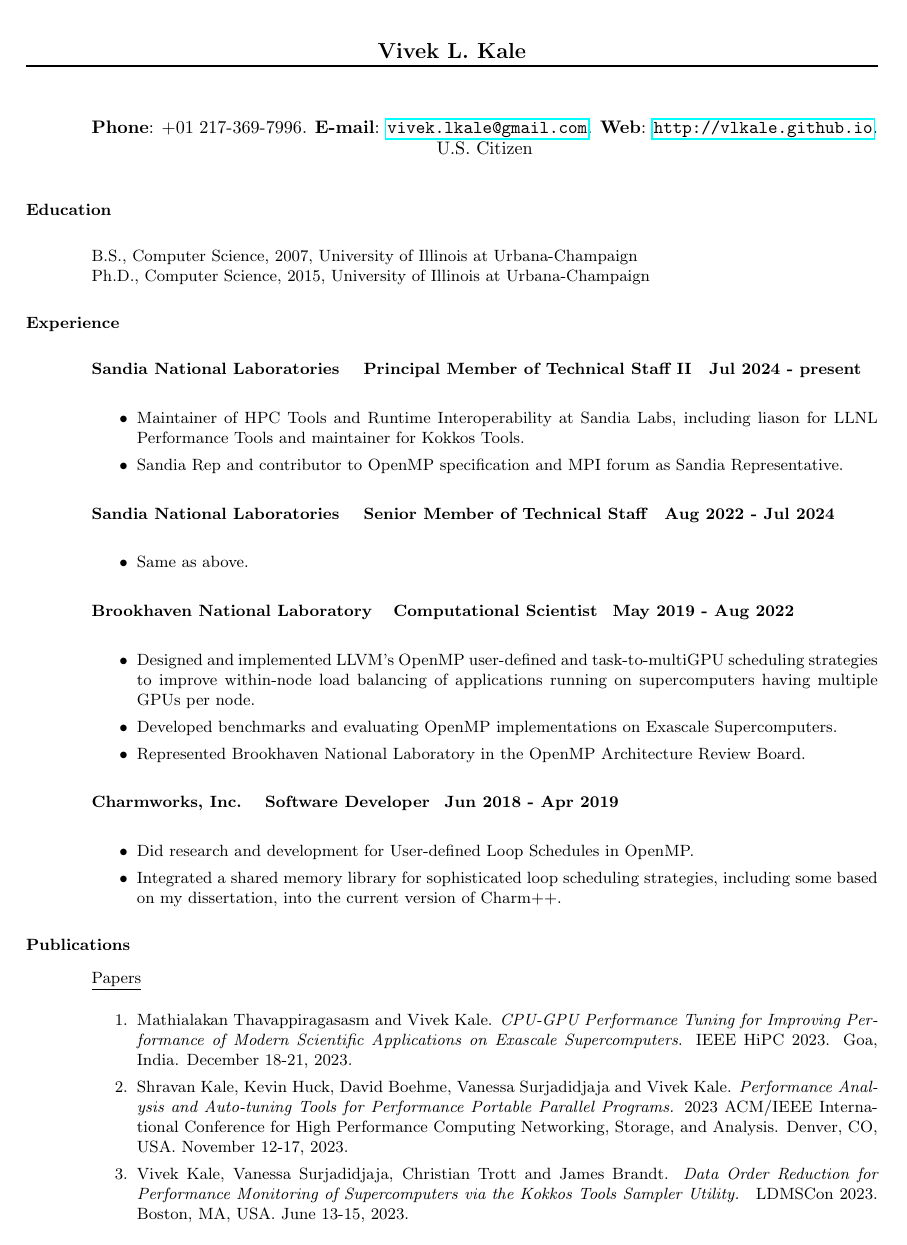
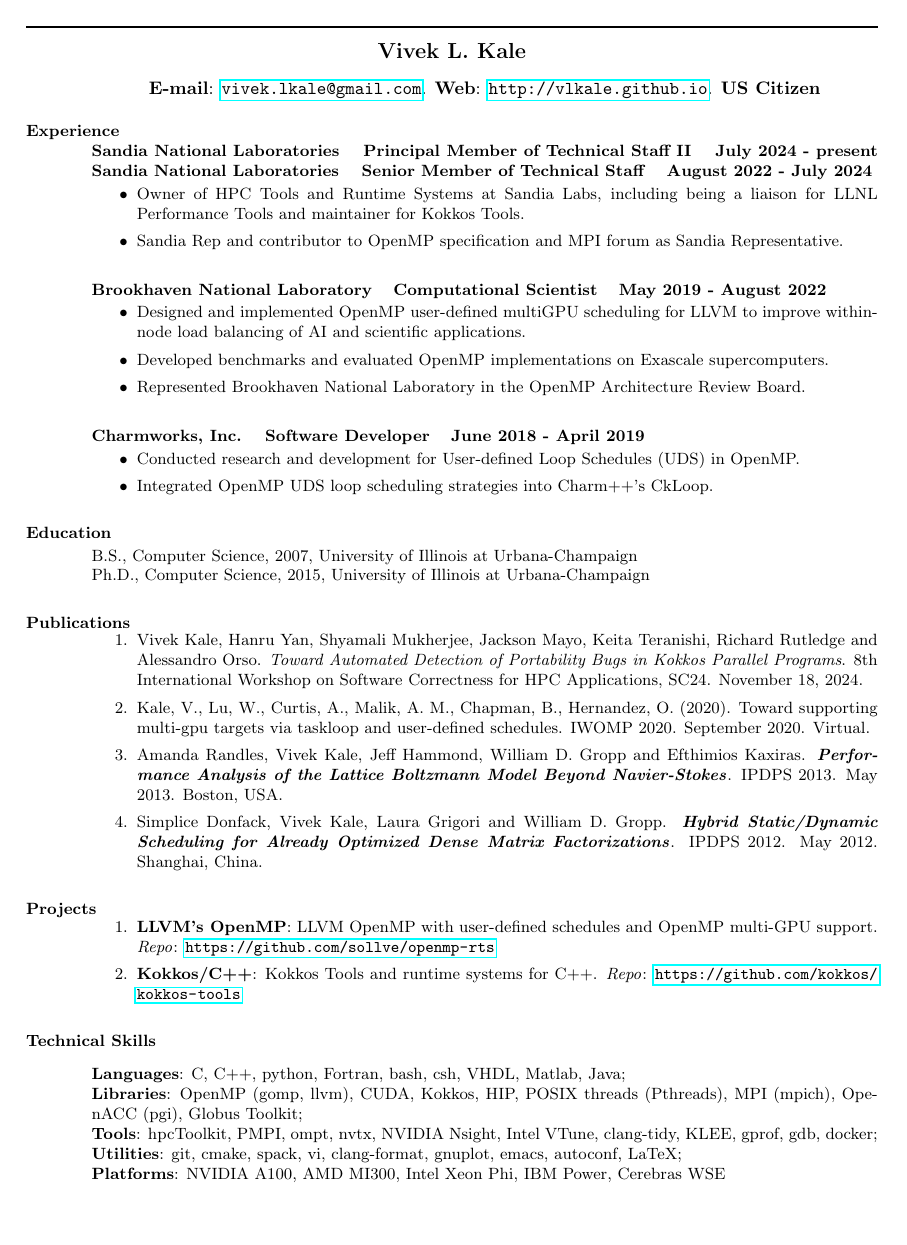
Before and after one commit to vlkale/ViveksCV, a LaTeX CV (resume-1pager.tex, which reads listOfExperiences-for1pagerResume.tex, listOfPubs-1pager.tex, listOfSkillSetsForResume.tex): page 1 of 3 before the commit and the whole page after it. Compiled offline with pdfLaTeX.

Commit message:
Updates from Overleaf

```diff
--- a/listOfExperiences-for1pagerResume.tex
+++ b/listOfExperiences-for1pagerResume.tex
@@ -1,52 +1,23 @@
-
-\textbf{{Sandia National Laboratories $\>$$\>$$\>$  Principal Member of Technical Staff II $\>$$\>$$\>$Jul 2024 - present}}
+\vspace{-0.2in}
+\textbf{{Sandia National Laboratories $\>$$\>$$\>$  Principal Member of Technical Staff II $\>$$\>$$\>$ July 2024 - present}} \textbf{ Sandia National Laboratories $\>$$\>$$\>$ Senior Member of Technical Staff $\>$$\>$$\>$ August 2022 - July 2024}
+\vspace{-0.2in}
 \begin{itemize}
-\item Maintainer of HPC Tools and Runtime Interoperability at Sandia Labs, including liason for LLNL Performance Tools and maintainer for Kokkos Tools.
+\item Owner of HPC Tools and Runtime Systems at Sandia Labs, including being a liaison for LLNL Performance Tools and maintainer for Kokkos Tools.
 \item Sandia Rep and contributor to OpenMP specification and MPI forum as Sandia Representative.
 \end{itemize}
-\dates{August 2022 - July 2024}
-\location{Livermore, California, USA}
-\title{Senior Member of Technical Staff}
-\employer{Sandia National Laboratories}
 
-\textbf{{Sandia National Laboratories $\>$$\>$$\>$ Senior Member of Technical Staff $\>$$\>$$\>$Aug 2022 - Jul 2024}}
-\begin{itemize}
-	\item Same as above.
-%\item Developing and testing features in the US DoE's LLVM's OpenMP implementation.
-%\item Contributing to OpenMP 6.0 Specification, specifically on topics of affinity, loop transformations, accelerators and tasking.
-%\item Prototyping tunable locality-aware loop scheduling strategy features for OpenMP, and generally user-defined loop schedules, for LLVM's OpenMP implementation.
-
-%\item Owner of Kokkos Software Ecosystem's Kokkos Tools, which provides profiling and debugging capabilities for Kokkos programs (for performance portable parallel programs) as well as sophisticated auto-tuning and performance analysis capabilities.
-%\item Contributor to the DOE ASCR Xstack project on automated test generation for parallel programs via LLVM. Developing a source-to-source translator via the ROSE compiler plugin for the LLVM's clangASTRewriter to translate a Kokkos program to a Kokkos Model (simplified version of Kokkos) program for analysis by LLVM's Klee symbolic execution library.
-\end{itemize}
-
-\dates{May 2019 - August 2022}
-\location{Upton, New York, USA}
-\title{Computational Scientist}
-\employer{Brookhaven National Laboratory}
-\textbf{{Brookhaven National Laboratory $\>$$\>$$\>$$\>$Computational Scientist$\>$$\>$$\>$$\>$May 2019 - Aug 2022}}
+\textbf{{Brookhaven National Laboratory $\>$$\>$$\>$$\>$Computational Scientist$\>$$\>$$\>$$\>$ May 2019 - August 2022}}
+\vspace{-0.2in}
 \begin{itemize}
   % \item Contributed to developing an LLVM OpenMP implementation, specifically the OpenMP implementation's compiler and its runtime, targetted for Department of Energy's upcoming Exascale Supercomputer platforms.
-   \item Designed and implemented LLVM's OpenMP user-defined and task-to-multiGPU scheduling strategies to improve within-node load balancing of applications running on supercomputers having multiple GPUs per node.
-   \item Developed benchmarks and evaluating OpenMP implementations on Exascale Supercomputers.
+   \item Designed and implemented OpenMP user-defined multiGPU scheduling for LLVM to improve within-node load balancing of AI and scientific applications.
+   \item Developed benchmarks and evaluated OpenMP implementations on Exascale supercomputers.
    \item Represented Brookhaven National Laboratory in the OpenMP Architecture Review Board.
 \end{itemize}
 
-\dates{June 2018 - April 2019}
-\location{Champaign, Illinois, USA}
-\title{Software Developer}
-\employer{Charmworks, Inc.}
-\textbf{Charmworks, Inc. $\>$$\>$$\>$$\>$Software Developer$\>$$\>$$\>$$\>$Jun 2018 - Apr 2019}
-%\begin{position}
-\vspace{0.0in}
+\textbf{Charmworks, Inc. $\>$$\>$$\>$$\>$Software Developer$\>$$\>$$\>$$\>$ June 2018 - April 2019}
+\vspace{-0.2in}
 \begin{itemize}
-%\item Collaborated with Lawrence Livermore National Lab on a proposal for a synergistic loop scheduling and load balancing strategy.
-%\item Worked on making User-defined Loop Scheduling portable across different parallel programming library, done with Oak Ridge National Lab through DoE Exascale Computing Program.
-%\item Added examples of loop scheduling in OpenMP in the Examples section of OpenMP Specification.
-%\item Worked on a NSF startup SBIR proposal for loop scheduling for desktop computers.
-%\item Collaborated on developing a proposal to add an OpenMP User-defined Schedule to the OpenMP specification based on an OpenMPCon 2017 paper, presenting a proposal at the OpenMP F2F in Santa Clara and the upcoming F2F in Toronto.
-\item Did research and development for User-defined Loop Schedules in OpenMP.
-%\item Assisted with slides for pitch and marketing of Charm++ software, and providing feedback for tutorials on Charm++.
-\item Integrated a shared memory library for sophisticated loop scheduling strategies, including some based on my dissertation, into the current version of Charm++.
-%item Comparing performance of a loop scheduling strategy available in the integrated shared memory library with the performance of the corresponding loop scheduling strategy available in LLVM’s OpenMP library.
+\item Conducted research and development for User-defined Loop Schedules (UDS) in OpenMP.
+\item Integrated OpenMP UDS loop scheduling strategies into Charm++'s CkLoop.
 \end{itemize}
--- a/listOfPubs-1pager.tex
+++ b/listOfPubs-1pager.tex
@@ -1,3 +1 @@
-%TODO: add new publication -done
-%TODO: get tech report number for first publication
 
@@ -17,7 +3,9 @@
 \item Vivek Kale, Hanru Yan, Shyamali Mukherjee, Jackson Mayo, Keita Teranishi, Richard Rutledge and Alessandro Orso. \textbf{\it Toward Automated Detection of Portability Bugs in Kokkos Parallel Programs}. 8th International Workshop on Software Correctness for HPC Applications, SC24. November 18, 2024.
 %\item Shravan Kale, Kevin Huck, David Boehme, Vanessa Surjadidjaja and Vivek Kale. \textbf{\textit{Performance Analysis and Auto-tuning Tools for Performance Portable Parallel Programs}}. 2023 ACM/IEEE International Conference for High Performance Computing Networking, Storage, and Analysis. Denver, CO, USA. November 12-17, 2023.
 
-\item Mathialakan Thavappiragasam, Vivek Kale, Oscar Hernandez and Ada Sedova. \textbf{\textit{Addressing Load Imbalance in Bioinformatics and Biomedical Applications: Efficient Scheduling across Multiple GPUs}} In Proceedings of 12th International Workshop on High Performance Bioinformatics and Biomedicine. December 9, 2021. Houston, Texas, USA.
+%\item Mathialakan Thavappiragasam, Vivek Kale, Oscar Hernandez and Ada Sedova. \textbf{\textit{Addressing Load Imbalance in Bioinformatics and Biomedical Applications: Efficient Scheduling across Multiple GPUs}} In Proceedings of 12th International Workshop on High Performance Bioinformatics and Biomedicine. December 9, 2021. Houston, Texas, USA.
+\item Kale, V., Lu, W., Curtis, A., Malik, A. M., Chapman, B., Hernandez, O. (2020). Toward supporting multi-gpu targets via taskloop and user-defined schedules. IWOMP 2020. September 2020. Virtual.
+\item Amanda Randles, Vivek Kale, Jeff Hammond, William D. Gropp and Efthimios Kaxiras. \textbf{\textit{Performance Analysis of the Lattice Boltzmann Model Beyond Navier-Stokes}}. IPDPS 2013. May 2013. Boston, USA.
 
 \item Simplice Donfack, Vivek Kale, Laura Grigori and William D. Gropp. \textbf{\textit{Hybrid Static/Dynamic Scheduling for Already Optimized Dense Matrix Factorizations}}. IPDPS 2012. May 2012. Shanghai, China.
 %\item Torsten Hoefler, James Dinan, Darius Buntinas, Pavan Balaji, Brian Barrett, Ron Brightwell, William Gropp, Vivek Kale and Rajeev Thakur. \textbf{\textit{MPI+MPI: A New Hybrid Approach to Parallel Programming with MPI Plus Shared Memory}}. EuroMPI 2012. September 2012. Madrid, Spain.
--- a/listOfSkillSetsForResume.tex
+++ b/listOfSkillSetsForResume.tex
@@ -21,0 +1,5 @@
+{{\bf Languages}: C, C++, python, Fortran, bash, csh, VHDL, Matlab, Java};\\
+{{\bf Libraries}:  OpenMP (gomp, llvm), CUDA, Kokkos, HIP, POSIX threads (Pthreads), MPI (mpich), OpenACC (pgi), Globus Toolkit}; \\
+{{\bf Tools}: hpcToolkit, PMPI, ompt, nvtx, NVIDIA Nsight, Intel VTune, clang-tidy, KLEE,  gprof, gdb, docker}; \\
+{{\bf Utilities}: git, cmake, spack, vi, clang-format, gnuplot, emacs, autoconf, LaTeX};\\
+{{\bf Platforms}: {NVIDIA A100, AMD MI300, Intel Xeon Phi, IBM Power, Cerebras WSE}}
--- a/resume-1pager.tex
+++ b/resume-1pager.tex
@@ -19,32 +19,34 @@
 %\email{vivek.lkale@gmail.com}
 %\web{http://vivek112.googlepages.com}
 %\citizenship{U.S. Citizen}
+\vspace{-0.1in}
 \begin{resume}
-\vspace{-0.1in}
+\vspace{-0.4in}
 \moveleft\hoffset\vbox{\hrule width\resumewidth height 1pt}\smallskip
-\begin{center}
-	\textit{\bf Phone}: +01 217-369-7996. \textit{\bf E-mail}: \url{vivek.lkale@gmail.com}. \textit{\bf Web}: \url{http://vlkale.github.io}. \\ U.S. Citizen
+\begin{center} \textit{\bf E-mail}: \url{vivek.lkale@gmail.com}. \textit{\bf Web}: \url{http://vlkale.github.io}.
+   \textbf{US Citizen}
 \end{center}
 %\moveleft.5\sectionwidth\centerline{U.S. Citizen}
 \begin{center}
 %\moveleft.5\sectionwidth\centerline{{\it \small Objective}: \small Obtain position as software engineer specializing in performance engineering.}
 \end{center}
-\vspace{-0.5in}
+\vspace{-0.65in}
 \small
-\section{Education}
-\vspace{0.2in}
-    \small B.S., Computer Science, 2007, University of Illinois at Urbana-Champaign\\
-    \small Ph.D., Computer Science, 2015, University of Illinois at Urbana-Champaign
 \section{Experience}
 \vspace{0.2in}
 \input{listOfExperiences-for1pagerResume}
 
+\section{Education}
+\vspace{0.02in}
+    \small B.S., Computer Science, 2007, University of Illinois at Urbana-Champaign\\
+    \small Ph.D., Computer Science, 2015, University of Illinois at Urbana-Champaign
+
 \section{Publications}
-\vspace{0.1in}
-\input{listOfPubsHighlights}
+\vspace{-0.1in}
+\input{listOfPubs-1pager}
 
 \section{Projects}
-\vspace{0.1in}
+\vspace{-0.1in}
 \input{listOfProjects-for1pagerResume}
 
 \section{Technical Skills}
```
Also changed, not shown: cv.tex (+1 -1 lines), listOfPubs-1pager.tex (13 more changed lines), listOfSkillSetsForResume.tex (21 more changed lines).
